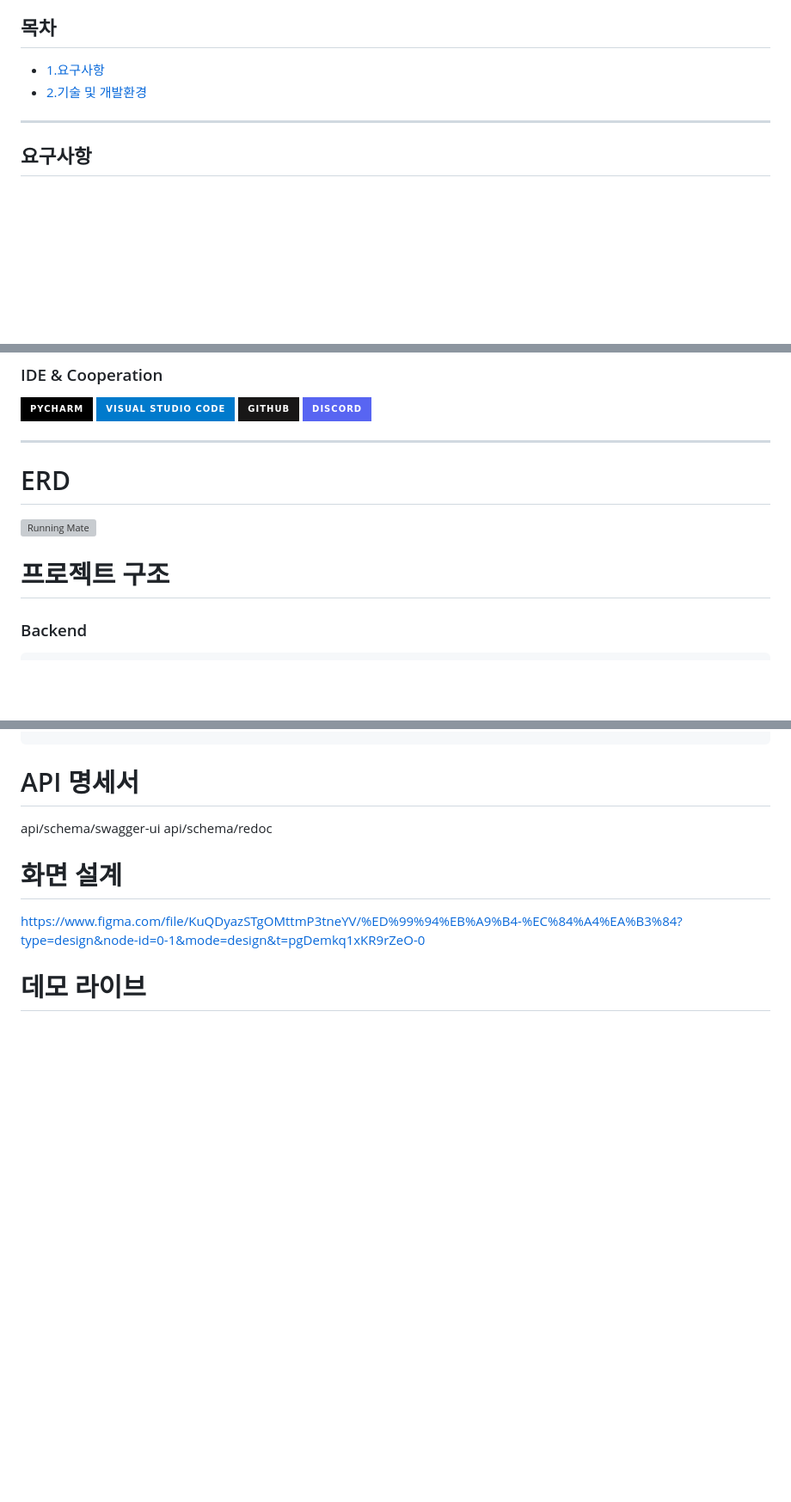
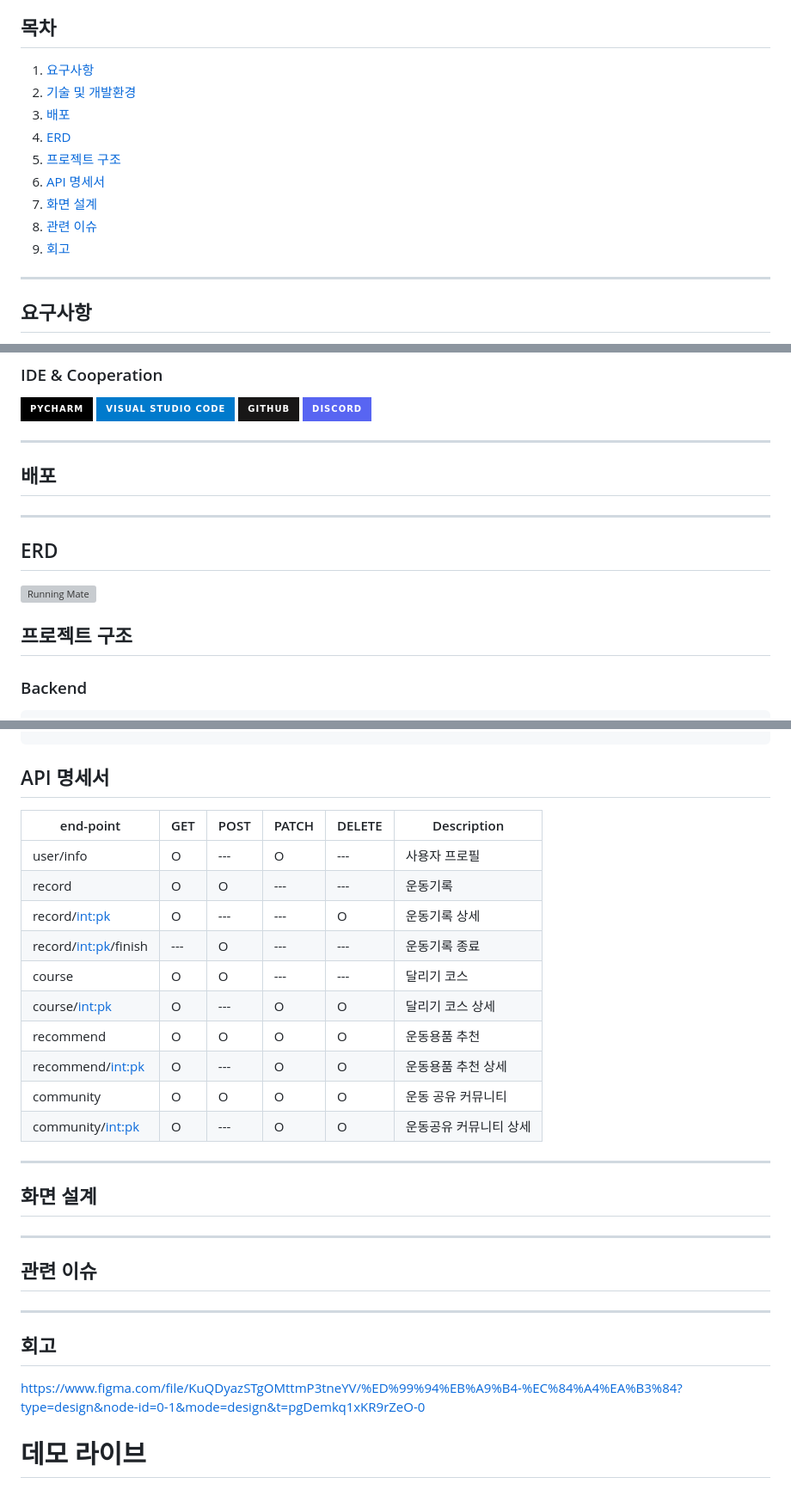
Before and after one commit to ormi3-2-4/Frontend-Web, a Markdown page: README.md, 3 parts joined by grey strips. Shown at 86% size. Rendered like a GitHub page; badges without logos; blank space fills up the shorter version; grey boxes are pictures that could not be loaded.

````diff
--- a/README.md
+++ b/README.md
@@ -3,8 +3,15 @@
 - 운동코스를 추천하고 운동용품 정보를 추천하는 커뮤니티
 
 ## 목차
-- [1.요구사항](#요구사항)
-- [2.기술 및 개발환경](#기술-및-개발환경)
+1. [요구사항](#요구사항)
+2. [기술 및 개발환경](#기술-및-개발환경)
+3. [배포](#배포)
+4. [ERD](#erd)
+5. [프로젝트 구조](#프로젝트-구조)
+6. [API 명세서](#api-명세서)
+7. [화면 설계](#화면-설계)
+8. [관련 이슈](#관련-이슈)
+9. [회고](#회고)
 ---
 
 ## 요구사항
@@ -58,11 +66,13 @@
 </div>
 
 ---
+## 배포
 
-# ERD
+---
+## ERD
 ![Running Mate](https://github.com/ormi3-2-4/Running-mate/assets/37658328/4e2fb501-8682-442d-b6d1-a132ca6eabb8)
 
-# 프로젝트 구조
+## 프로젝트 구조
 
 ### Backend
 ```
@@ -130,11 +140,27 @@ community
  requirements.txt
  schema.yml
 ```
-# API 명세서
-api/schema/swagger-ui
-api/schema/redoc
+## API 명세서
+|end-point|GET|POST|PATCH|DELETE|Description|
+|---|---|---|---|---|---|
+|user/info|O|---|O|---|사용자 프로필|
+|record|O|O|---|---|운동기록|
+|record/<int:pk>|O|---|---|O|운동기록 상세|
+|record/<int:pk>/finish|---|O|---|---|운동기록 종료|
+|course|O|O|---|---|달리기 코스|
+|course/<int:pk>|O|---|O|O|달리기 코스 상세|
+|recommend|O|O|O|O|운동용품 추천|
+|recommend/<int:pk>|O|---|O|O|운동용품 추천 상세|
+|community|O|O|O|O|운동 공유 커뮤니티|
+|community/<int:pk>|O|---|O|O|운동공유 커뮤니티 상세|
 
-# 화면 설계
+
+---
+## 화면 설계
+---
+## 관련 이슈
+---
+## 회고
 
 https://www.figma.com/file/KuQDyazSTgOMttmP3tneYV/%ED%99%94%EB%A9%B4-%EC%84%A4%EA%B3%84?type=design&node-id=0-1&mode=design&t=pgDemkq1xKR9rZeO-0
 
````
Also changed, not shown: other parts of README.md (+1 -0 lines).
